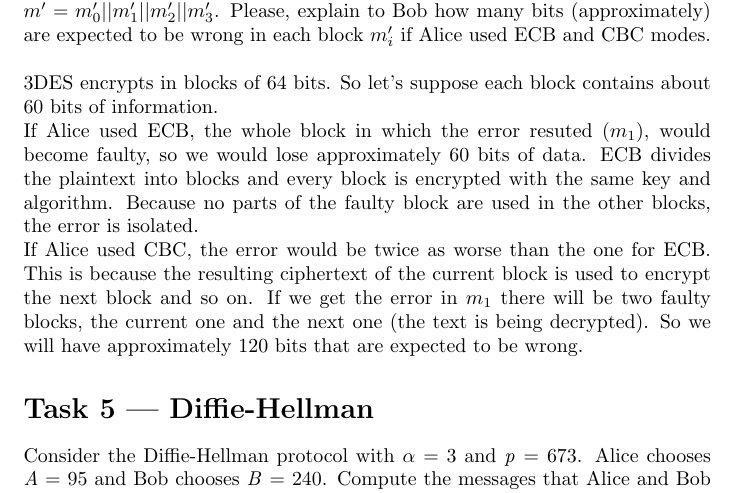
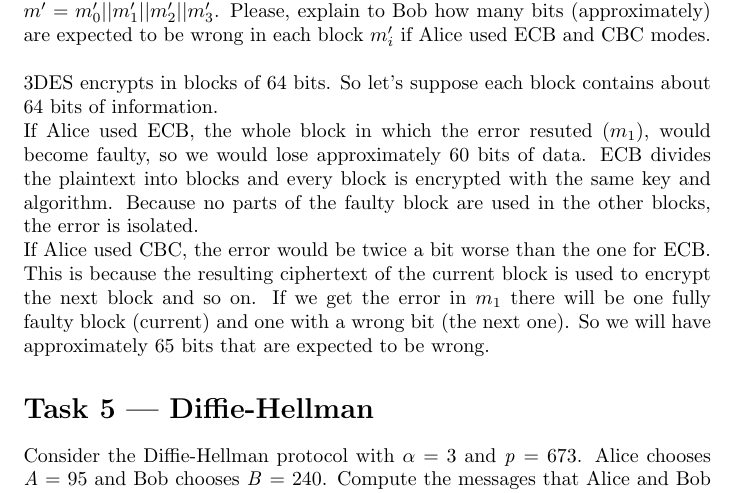
Before and after one commit to manmanmano/Cryptography, a LaTeX problem sheet (Assignment_2/second.tex): part of page 3 of 4, cut so that both start at the same text. Compiled offline with pdfLaTeX.

Commit message:
fix in task 5

```diff
--- a/Assignment_2/second.tex
+++ b/Assignment_2/second.tex
@@ -84,15 +84,15 @@ Bob receives the ciphertexts, decrypts them and gets the following message
 $m' = m_0'||m_1'||m_2'||m_3'$.
 Please, explain to Bob how many bits (approximately) are expected to
 be wrong in each block $m_i'$ if Alice used ECB and CBC modes. \\\\
-3DES encrypts in blocks of 64 bits. So let's suppose each block contains about 60 bits of information. \\
+3DES encrypts in blocks of 64 bits. So let's suppose each block contains about 64 bits of information. \\
 If Alice used ECB, the whole block in which the error resuted ($m_1$), would
 become faulty, so we would lose approximately 60 bits of data. ECB divides the plaintext
 into blocks and every block is encrypted with the same key and algorithm. Because no parts
 of the faulty block are used in the other blocks, the error is isolated. \\
-If Alice used CBC, the error would be twice as worse than the one for ECB. This is because the
+If Alice used CBC, the error would be twice a bit worse than the one for ECB. This is because the
 resulting ciphertext of the current block is used to encrypt the next block and so on. If
-we get the error in $m_1$ there will be two faulty blocks, the current one and the next one (the text is being decrypted).
-So we will have approximately 120 bits that are expected to be wrong.
+we get the error in $m_1$ there will be one fully faulty block (current) and one with a wrong bit (the next one).
+So we will have approximately 65 bits that are expected to be wrong.
 
 
 \section*{Task 5 | Diffie-Hellman}
```
